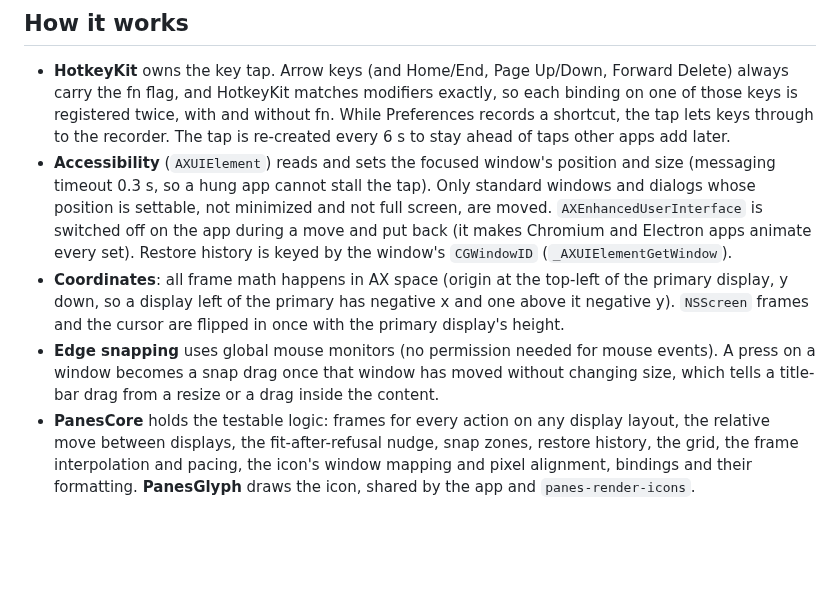
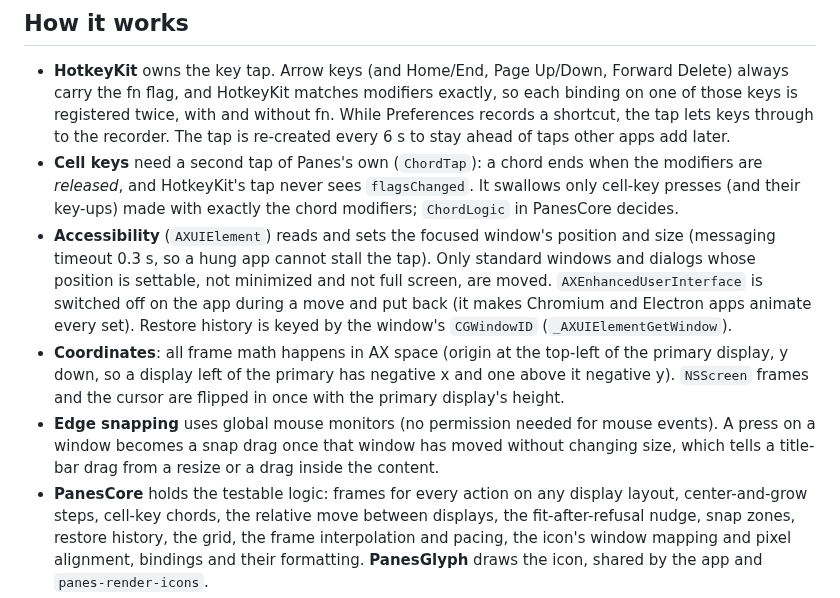
Before and after one commit to nicholaspsmith/panes-menubar, a Markdown page: README.md, the part around one of its changes. Drawn GitHub-style; blank space fills up the shorter version.

```diff
--- a/README.md
+++ b/README.md
@@ -121,6 +167,10 @@ now. When one is chosen, add it to StatusItemKit's `CharacterIcon` and
   without fn. While Preferences records a shortcut, the tap lets keys through
   to the recorder. The tap is re-created every 6 s to stay ahead of taps other
   apps add later.
+- **Cell keys** need a second tap of Panes's own (`ChordTap`): a chord ends
+  when the modifiers are *released*, and HotkeyKit's tap never sees
+  `flagsChanged`. It swallows only cell-key presses (and their key-ups) made
+  with exactly the chord modifiers; `ChordLogic` in PanesCore decides.
 - **Accessibility** (`AXUIElement`) reads and sets the focused window's
   position and size (messaging timeout 0.3 s, so a hung app cannot stall the
   tap). Only standard windows and dialogs whose position is settable, not
@@ -137,7 +187,7 @@ now. When one is chosen, add it to StatusItemKit's `CharacterIcon` and
   without changing size, which tells a title-bar drag from a resize or a drag
   inside the content.
 - **PanesCore** holds the testable logic: frames for every action on any
-  display layout, the relative move between displays, the fit-after-refusal
+  display layout, center-and-grow steps, cell-key chords, the relative move between displays, the fit-after-refusal
   nudge, snap zones, restore history, the grid, the frame interpolation and
   pacing, the icon's window mapping and pixel alignment, bindings and their
   formatting. **PanesGlyph** draws the icon, shared by the app and
```
Also changed, not shown: other parts of README.md (+50 -4 lines), CHANGELOG.md (+7 -1 lines), docs/menu-fine.png (added), docs/menu.png, docs/preferences.png, 14 other files.
